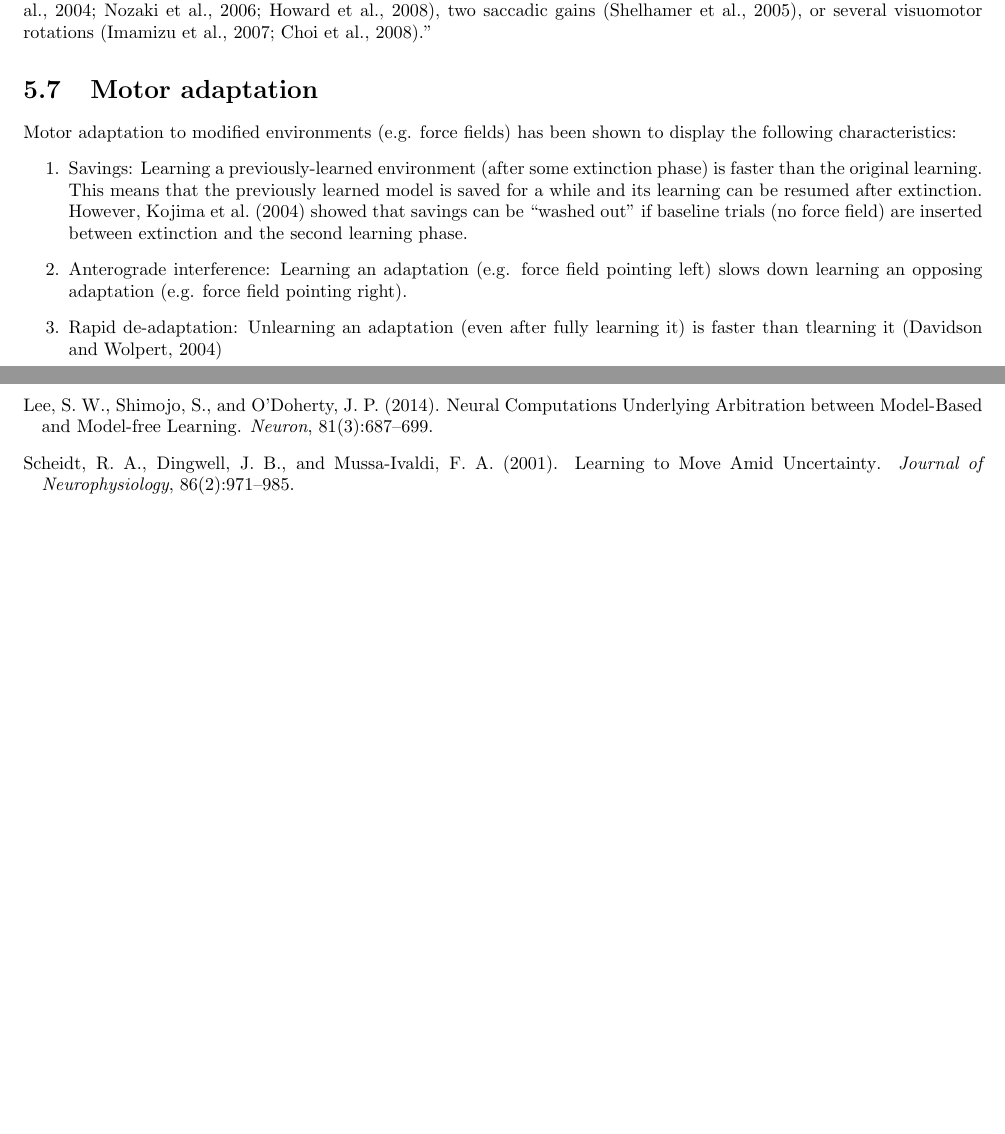
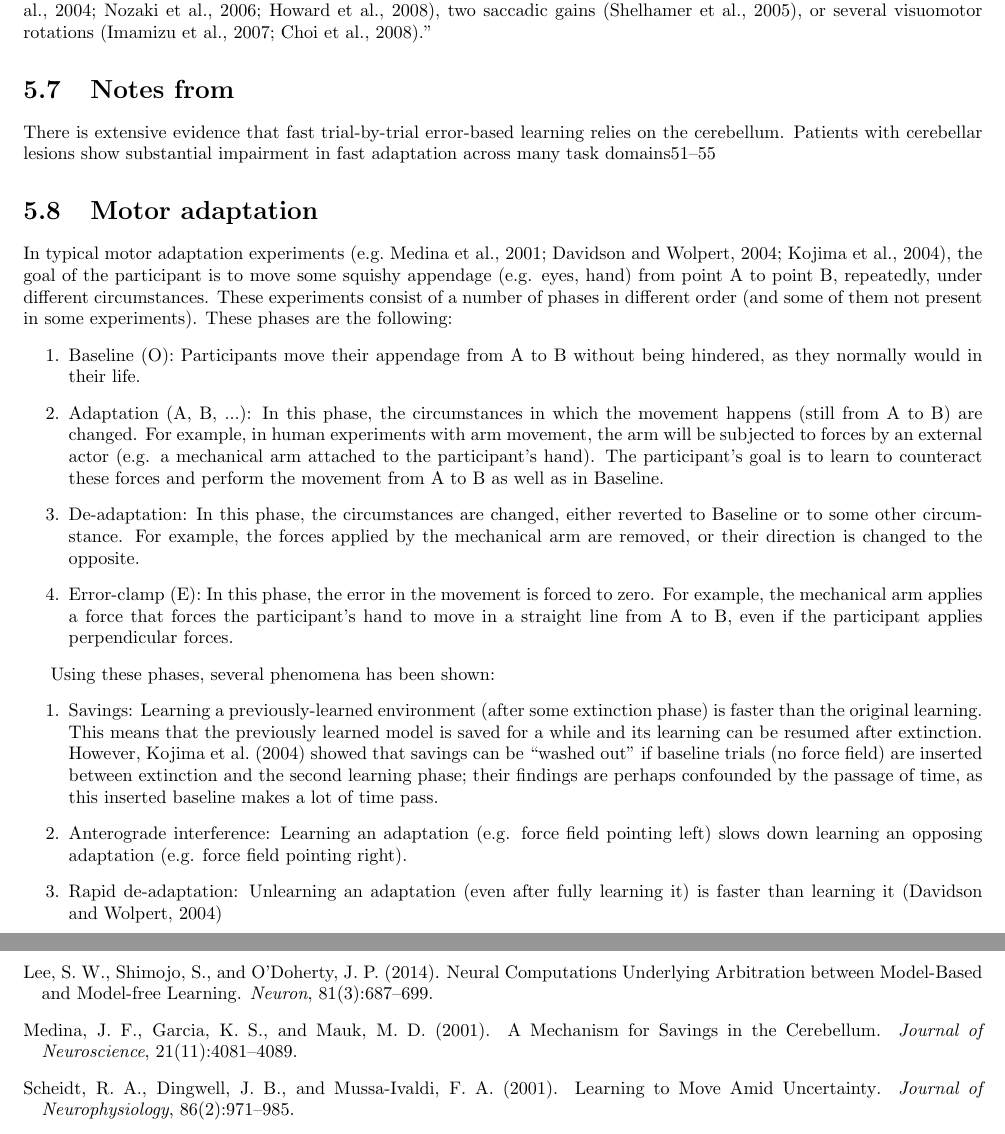
Before and after one commit to dcuevasr/context, a LaTeX document (notes/notes.tex): two parts of pages 8 and 16 of 17 before the commit and two parts of pages 9 and 18 of 19 after it, joined at a grey line, cut so that both start at the same text, the shorter picture padded with empty space. Compiled offline with pdfLaTeX.

Commit message:
Added new time table

```diff
--- a/notes/notes.tex
+++ b/notes/notes.tex
@@ -447,18 +461,48 @@ adapt to two opposite force fields (Osu et al., 2004; Nozaki et al., 2006;
 Howard et al., 2008), two saccadic gains (Shelhamer et al., 2005), or several
 visuomotor rotations (Imamizu et al., 2007; Choi et al., 2008).''
 
+
+\section{Notes from }
+There is extensive evidence that fast trial-by-trial error-based learning relies on the cerebellum. Patients with cerebellar lesions show substantial impairment in fast adaptation across many task domains51–55
+
 \section{Motor adaptation}
-Motor adaptation to modified environments (e.g. force fields) has been shown to
-display the following characteristics:
+In typical motor adaptation experiments \citep[e.g.][]{Medina_Mechanism_2001,
+  Davidson_Scaling_2004,Kojima_Memory_2004}, the goal of the participant is to
+move some squishy appendage (e.g. eyes, hand) from point A to point B,
+repeatedly, under different circumstances. These experiments consist of a
+number of phases in different order (and some of them not present in some
+experiments). These phases are the following:
+\begin{enumerate}
+\item Baseline (O): Participants move their appendage from A to B without being
+hindered, as they normally would in their life.
+\item Adaptation (A, B, ...): In this phase, the circumstances in which the movement
+happens (still from A to B) are changed. For example, in human experiments with
+arm movement, the arm will be subjected to forces by an external actor (e.g. a
+mechanical arm attached to the participant's hand). The participant's goal is
+to learn to counteract these forces and perform the movement from A to B as
+well as in Baseline.
+\item De-adaptation: In this phase, the circumstances are changed, either
+reverted to Baseline or to some other circumstance. For example, the forces
+applied by the mechanical arm are removed, or their direction is changed to the
+opposite.
+\item Error-clamp (E): In this phase, the error in the movement is forced to
+zero. For example, the mechanical arm applies a force that forces the
+participant's hand to move in a straight line from A to B, even if the
+participant applies perpendicular forces.
+\end{enumerate}
+
+Using these phases, several phenomena has been shown:
 \begin{enumerate}
 \item Savings: Learning a previously-learned environment (after some extinction
 phase) is faster than the original learning. This means that the previously
 learned model is saved for a while and its learning can be resumed after
 extinction. However, \cite{Kojima_Memory_2004} showed that savings can be
 ``washed out'' if baseline trials (no force field) are inserted between
-extinction and the second learning phase.
+extinction and the second learning phase; their findings are perhaps confounded
+by the passage of time, as this inserted baseline makes a lot of time pass.
 \item Anterograde interference: Learning an adaptation (e.g. force field
 pointing left) slows down learning an opposing adaptation (e.g. force field
 pointing right).
 \item Rapid de-adaptation: Unlearning an adaptation (even after fully learning
-it) is faster than tlearning it \citep{Davidson_Scaling_2004}
+it) is faster than learning it \citep{Davidson_Scaling_2004}
+\item Spontaneous recovery: After a de-adaptation phase, an error-clamp phase
```
Also changed, not shown: notes/notes.tex (50 more changed lines).
